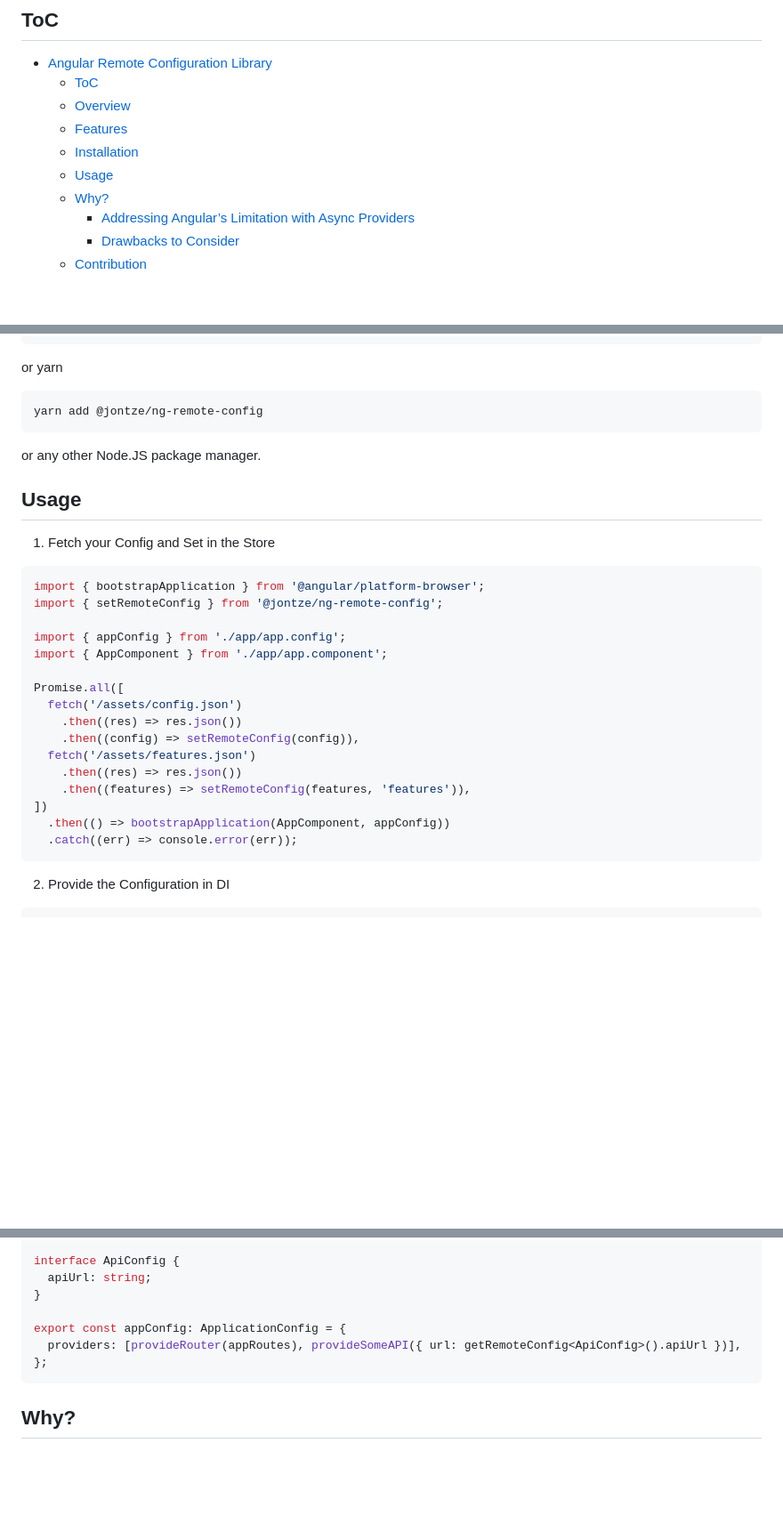
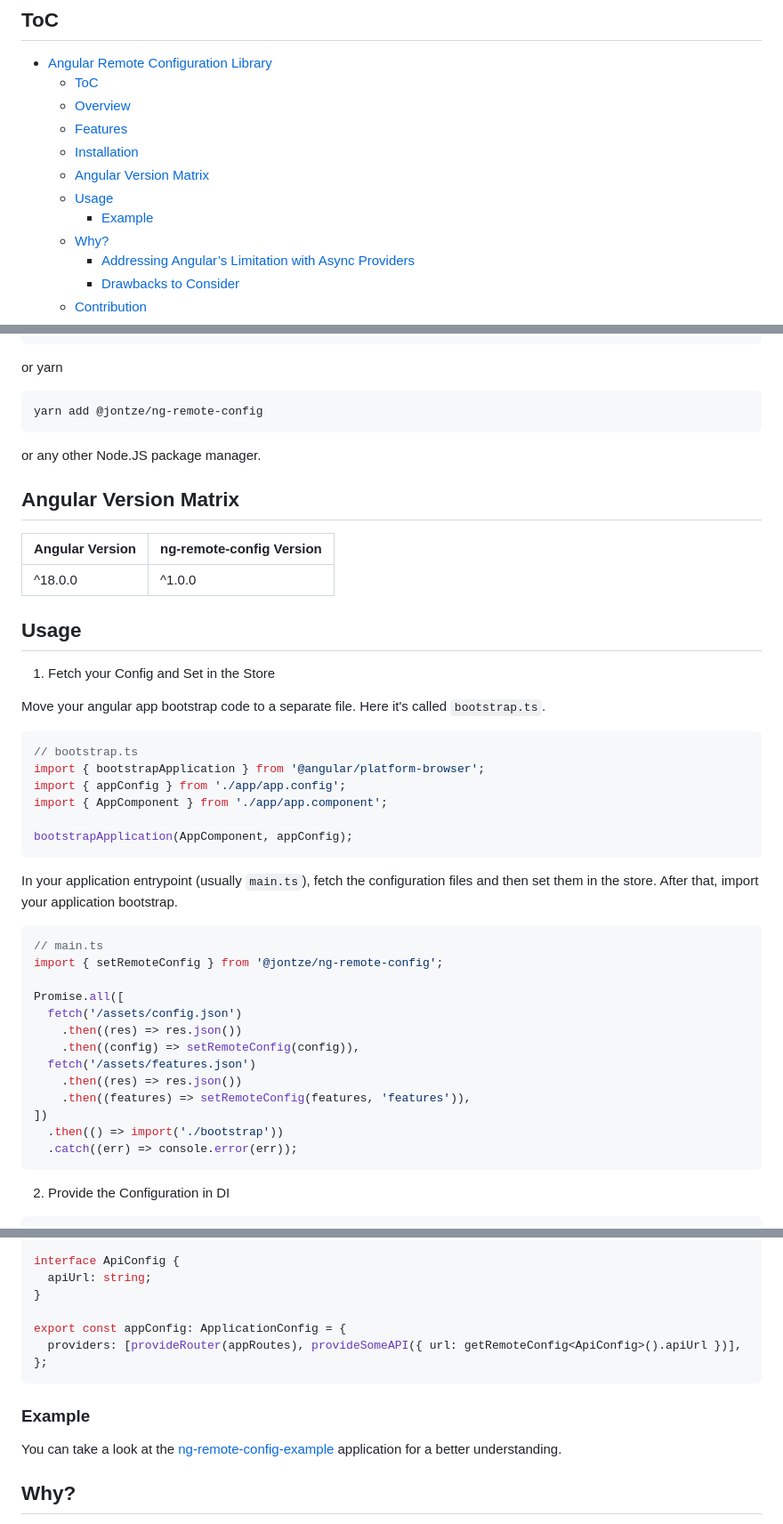
Before and after one commit to jontze/ng-remote-config, a Markdown page: README.md, 3 parts joined by grey strips. Shown: that part at 89% size. GitHub-like rendering; blank space fills up the shorter version.

Commit message:
docs(README): Add version matrix and improve usage

````diff
--- a/README.md
+++ b/README.md
@@ -7,7 +7,9 @@
   - [Overview](#overview)
   - [Features](#features)
   - [Installation](#installation)
+  - [Angular Version Matrix](#angular-version-matrix)
   - [Usage](#usage)
+    - [Example](#example)
   - [Why?](#why)
     - [Addressing Angular’s Limitation with Async Providers](#addressing-angulars-limitation-with-async-providers)
     - [Drawbacks to Consider](#drawbacks-to-consider)
@@ -43,16 +45,35 @@ yarn add @jontze/ng-remote-config
 
 or any other Node.JS package manager.
 
+## Angular Version Matrix
+
+| Angular Version | ng-remote-config Version |
+| --------------- | ------------------------ |
+| ^18.0.0         | ^1.0.0                   |
+
 ## Usage
 
 1. Fetch your Config and Set in the Store
 
+Move your angular app bootstrap code to a separate file. Here it's called
+`bootstrap.ts`.
+
 ```typescript
+// bootstrap.ts
 import { bootstrapApplication } from '@angular/platform-browser';
-import { setRemoteConfig } from '@jontze/ng-remote-config';
-
 import { appConfig } from './app/app.config';
 import { AppComponent } from './app/app.component';
+
+bootstrapApplication(AppComponent, appConfig);
+```
+
+In your application entrypoint (usually `main.ts`), fetch the configuration
+files and then set them in the store. After that, import your application
+bootstrap.
+
+```typescript
+// main.ts
+import { setRemoteConfig } from '@jontze/ng-remote-config';
 
 Promise.all([
   fetch('/assets/config.json')
@@ -62,7 +83,7 @@ Promise.all([
     .then((res) => res.json())
     .then((features) => setRemoteConfig(features, 'features')),
 ])
-  .then(() => bootstrapApplication(AppComponent, appConfig))
+  .then(() => import('./bootstrap'))
   .catch((err) => console.error(err));
 ```
 
@@ -126,6 +147,12 @@ export const appConfig: ApplicationConfig = {
 };
 ```
 
+### Example
+
+You can take a look at the
+[ng-remote-config-example](./apps/ng-remote-config-example/) application for a
+better understanding.
+
 ## Why?
 
 In traditional Angular applications, configurations are often hardcoded or
````
Also changed, not shown: libs/ng-remote-config/README.md (+30 -3 lines).
